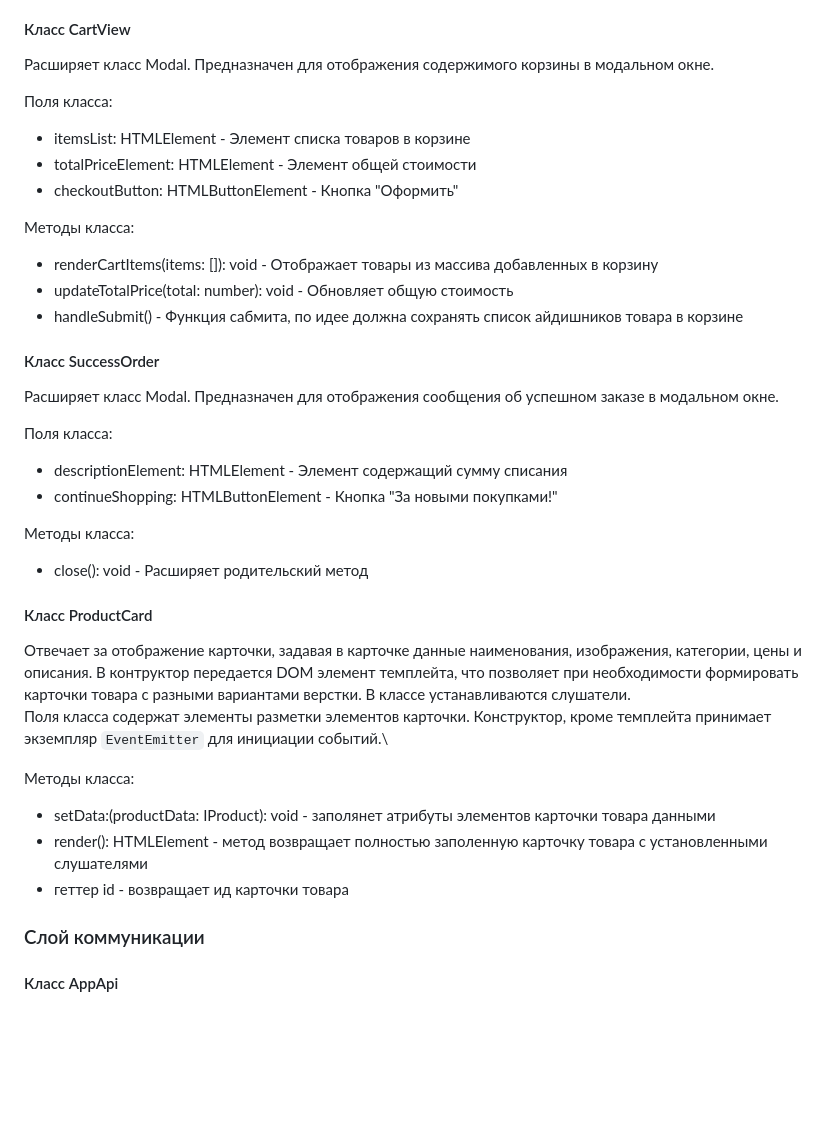
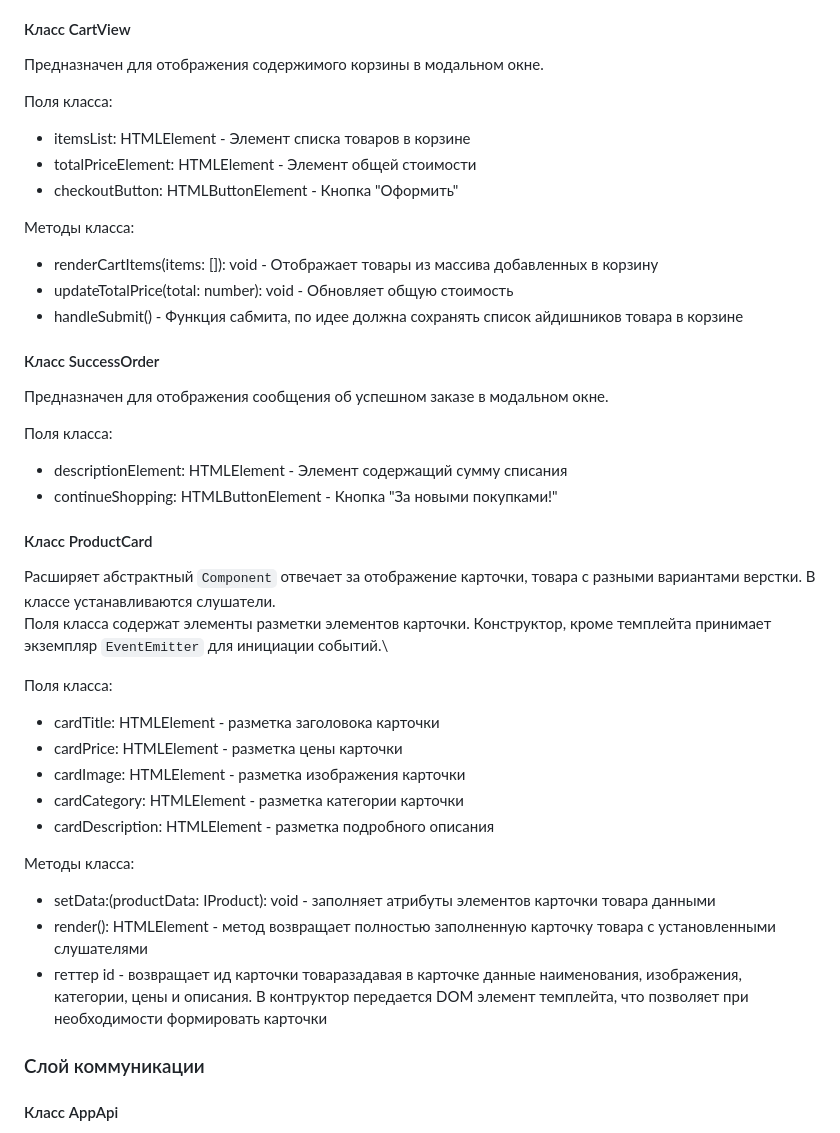
Before and after one commit to Tchernik0ff/web-larek-frontend, a Markdown page: README.md, the part around the change printed below. Rendered like a GitHub page; blank space fills up the shorter version.

```diff
--- a/README.md
+++ b/README.md
@@ -252,5 +258,5 @@ export type TOrderTotalSummary = Pick<IOrder, 'total'>
 #### Класс CartView
-Расширяет класс Modal. Предназначен для отображения содержимого корзины в модальном окне.
+Предназначен для отображения содержимого корзины в модальном окне.
 
 Поля класса:
 - itemsList: HTMLElement - Элемент списка товаров в корзине
@@ -263,23 +269,27 @@ export type TOrderTotalSummary = Pick<IOrder, 'total'>
 - handleSubmit() - Функция сабмита, по идее должна сохранять список айдишников товара в корзине
 
 #### Класс SuccessOrder
-Расширяет класс Modal. Предназначен для отображения сообщения об успешном заказе в модальном окне.
+Предназначен для отображения сообщения об успешном заказе в модальном окне.
 
 Поля класса:
 - descriptionElement: HTMLElement - Элемент содержащий сумму списания
 - сontinueShopping: HTMLButtonElement - Кнопка "За новыми покупками!"
 
-Методы класса:
-- close(): void - Расширяет родительский метод
-
 #### Класс ProductCard
-Отвечает за отображение карточки, задавая в карточке данные наименования, изображения, категории, цены и описания. В контруктор передается DOM элемент темплейта, что позволяет при необходимости формировать карточки товара с разными вариантами верстки. В классе устанавливаются слушатели.\
+Расширяет абстрактный `Component` отвечает за отображение карточки, товара с разными вариантами верстки. В классе устанавливаются слушатели.\
 Поля класса содержат элементы разметки элементов карточки. Конструктор, кроме темплейта принимает экземпляр `EventEmitter` для инициации событий.\
 
+Поля класса:
+- cardTitle: HTMLElement - разметка заголовока карточки
+- cardPrice: HTMLElement - разметка цены карточки
+- cardImage: HTMLElement - разметка изображения карточки
+- cardCategory: HTMLElement - разметка категории карточки
+- cardDescription: HTMLElement - разметка подробного описания
+
 Методы класса:
-- setData:(productData: IProduct): void - заполянет атрибуты элементов карточки товара данными
-- render(): HTMLElement - метод возвращает полностью заполенную карточку товара с установленными слушателями
-- геттер id - возвращает ид карточки товара
+- setData:(productData: IProduct): void - заполняет атрибуты элементов карточки товара данными
+- render(): HTMLElement - метод возвращает полностью заполненную карточку товара с установленными слушателями
+- геттер id - возвращает ид карточки товаразадавая в карточке данные наименования, изображения, категории, цены и описания. В контруктор передается DOM элемент темплейта, что позволяет при необходимости формировать карточки
 
 ### Слой коммуникации
 
```
Also changed, not shown: other parts of README.md (+29 -23 lines).
